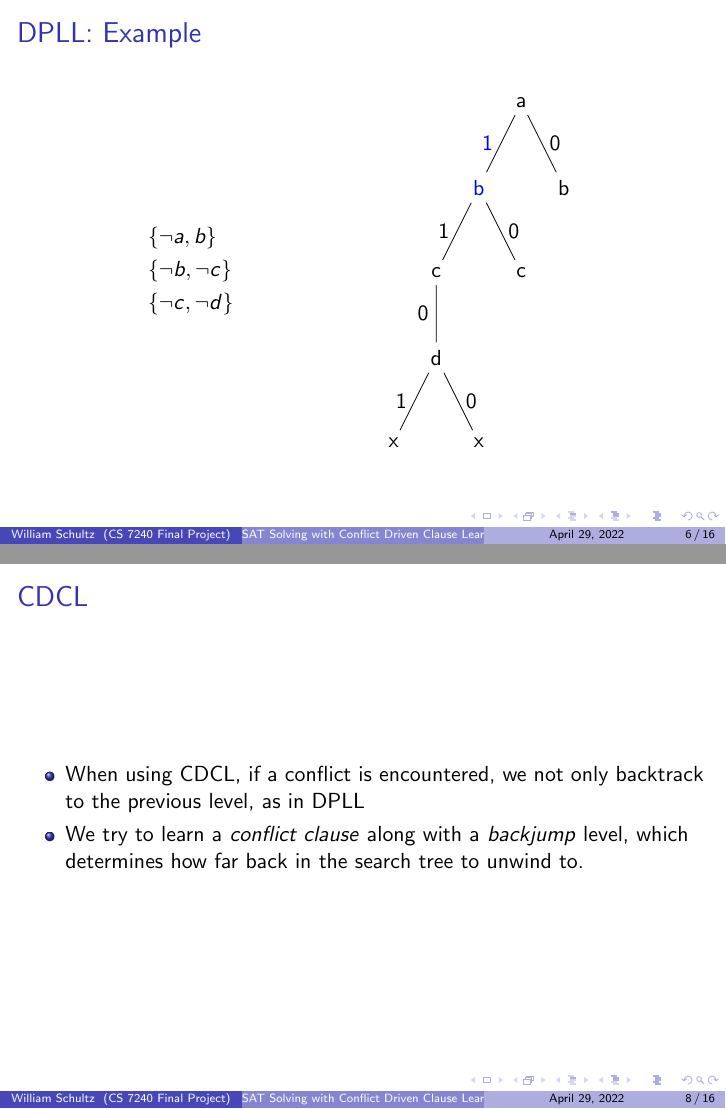
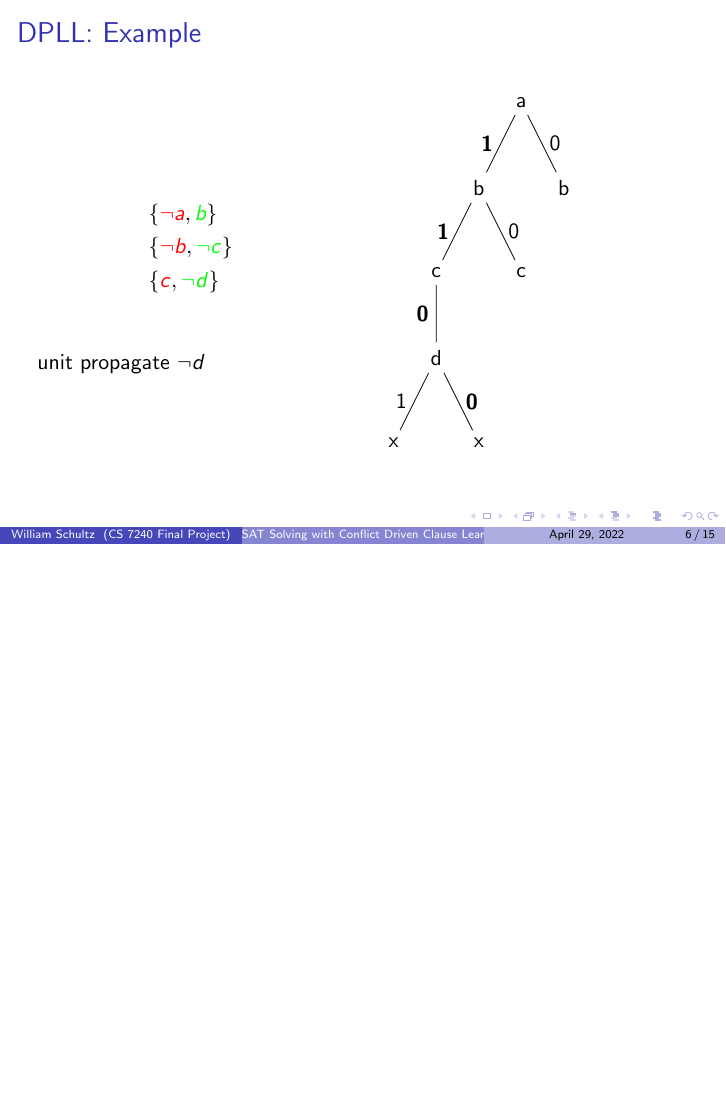
Before and after one commit to will62794/mysat, LaTeX slides (report/presentation/cs7240-sp22-schultz_william-cdclsat.tex, which reads report/presentation/figures/dpll-example-tree.tex): pages 20 and 26 of 37 before the commit and page 23 of 39 after it, the two joined at a grey line, the shorter picture padded with empty space. Compiled offline with pdfLaTeX.

Commit message:
Work on basic DPLL example animation

```diff
--- a/report/presentation/cs7240-sp22-schultz_william-cdclsat.tex
+++ b/report/presentation/cs7240-sp22-schultz_william-cdclsat.tex
@@ -2,6 +2,8 @@
 \usetheme{Boadilla}
 
 \usepackage{tikz}
+\usepackage{soul}
+
 
 \title{SAT Solving with Conflict Driven Clause Learning}
 % \subtitle{Overview and Implementation}
@@ -103,3 +105,9 @@
         % CNF formula.
         \begin{column}{0.45\textwidth}
             \begin{align*}
+                &\{\only<1-2>{\neg a}\only<3->{\red{\neg a}},
+                   \only<1-3>{b}\only<4->{\green{b}}\}\\
+                &\{\only<1-3>{\neg b}\only<4->{\red{\neg b}},
+                   \only<1-4>{\neg c}\only<5->{\green{\neg c}}\} \\
+                &\{\only<1-4>{c}\only<5->{\red{c}},
+                   \only<1-5>{\neg d}\only<6->{\green{\neg d}}\}\\
@@ -109,4 +114,5 @@
             \end{align*}
+            \only<0-3>{\phantom{unit propagate}}\only<4>{unit propagate $b$}\only<5>{unit propagate $\neg c$}\only<6->{unit propagate $\neg d$}
         \end{column}
 
         % DPLL search tree.
@@ -128,12 +134,12 @@
     \end{itemize}
 \end{frame}
 
-\begin{frame}{CDCL}
-\begin{itemize}
-    \item When using CDCL, if a conflict is encountered, we not only backtrack to the previous level, as in DPLL
-    \item We try to learn a \textit{conflict clause} along with a \textit{backjump} level, which determines how far back in the search tree to unwind to.
-\end{itemize}
-\end{frame}
+% \begin{frame}{CDCL}
+% \begin{itemize}
+%     \item When using CDCL, if a conflict is encountered, we not only backtrack to the previous level, as in DPLL
+%     \item We try to learn a \textit{conflict clause} along with a \textit{backjump} level, which determines how far back in the search tree to unwind to.
+% \end{itemize}
+% \end{frame}
 
 \begin{frame}{CDCL Example}
 
--- a/report/presentation/figures/dpll-example-tree.tex
+++ b/report/presentation/figures/dpll-example-tree.tex
@@ -1,17 +1,17 @@
 \begin{tikzpicture}
     \node {a}
-    child [] {node {
-            \only<1-2>{b}\only<3->{\textcolor{blue}{b}}
-            }
-        child [] {node {\only<3->{c}}
+    child [] {node {b}
+        child [] {node {\only<1->{c}}
             child [] {node {d}
                 child [] {node {x} edge from parent [] node [left]{1}}
-                child [] {node {x} edge from parent [] node [right]{0}}
-            edge from parent [] node [left]{0}}
-        edge from parent [] node [left]{\only<3->{1}}}
+                child [] {node {x} edge from parent [] node [right]{\only<1-5>{0}\only<6->{\textbf{0}}}}
+            edge from parent [] node [left]{
+                \only<1-4>{0}\only<5->{\textbf{0}}
+            }}
+        edge from parent [] node [left]{\only<1-3>{1}\only<4->{\textbf{1}}}}
         child [] {node {c}
         edge from parent [] node [right]{0}}
-    edge from parent [] node [left]{\only<1-2>{1}\only<3->{\textcolor{blue}{1}}}}
+    edge from parent [] node [left]{\only<1-2>{1}\only<3->{\textbf{1}}}}
     child [] {node {b}
     edge from parent [] node [right]{0}};
 \end{tikzpicture}
```
Also changed, not shown: report/presentation/cs7240-sp22-schultz_william-cdclsat.pdf, report/presentation/cs7240-sp22-schultz_william-cdclsat.tex (5 more changed lines).
